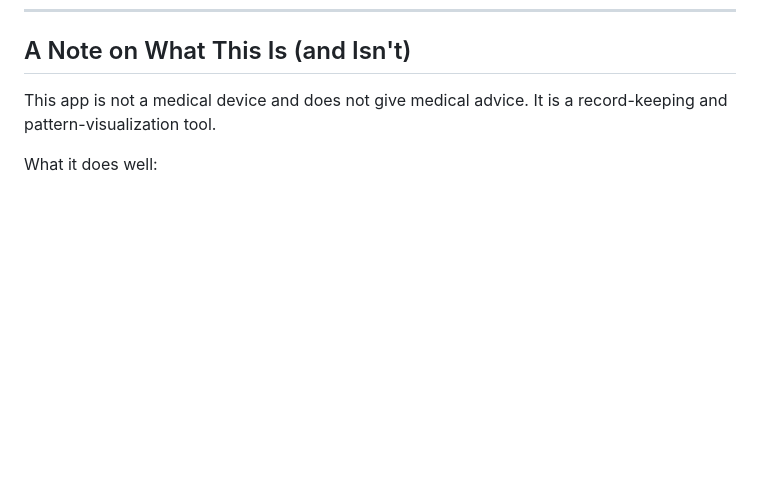
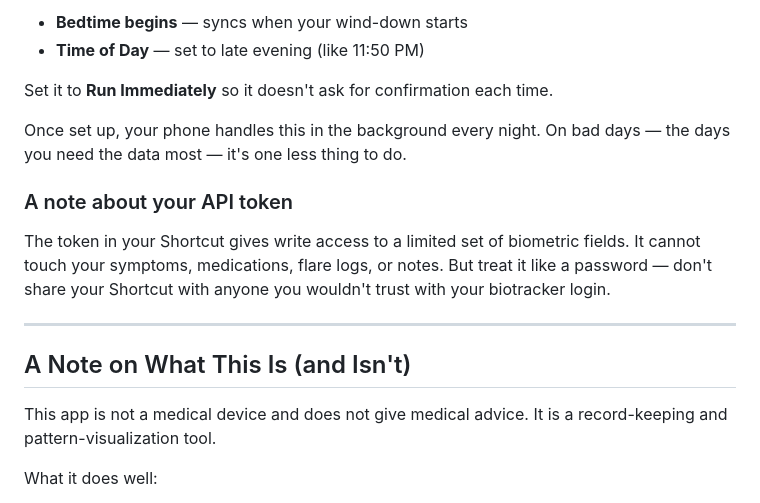
Before and after one commit to alaricmoore/sardine-track, a Markdown page: help.md, the part around one of its changes. GitHub-like rendering; blank space fills up the shorter version.

```diff
--- a/help.md
+++ b/help.md
@@ -136,3 +196,16 @@ Setup instructions are in your account profile.
+- **Bedtime begins** — syncs when your wind-down starts
+- **Time of Day** — set to late evening (like 11:50 PM)
+
+Set it to **Run Immediately** so it doesn't ask for confirmation each time.
+
+Once set up, your phone handles this in the background every night. On bad days — the days you need the data most — it's one less thing to do.
+
+### A note about your API token
+
+The token in your Shortcut gives write access to a limited set of biometric fields. It cannot touch your symptoms, medications, flare logs, or notes. But treat it like a password — don't share your Shortcut with anyone you wouldn't trust with your biotracker login.
+
+---
+
 ## A Note on What This Is (and Isn't)
 
 This app is not a medical device and does not give medical advice. It is a record-keeping and pattern-visualization tool.
```
Also changed, not shown: other parts of help.md (+60 -0 lines).
